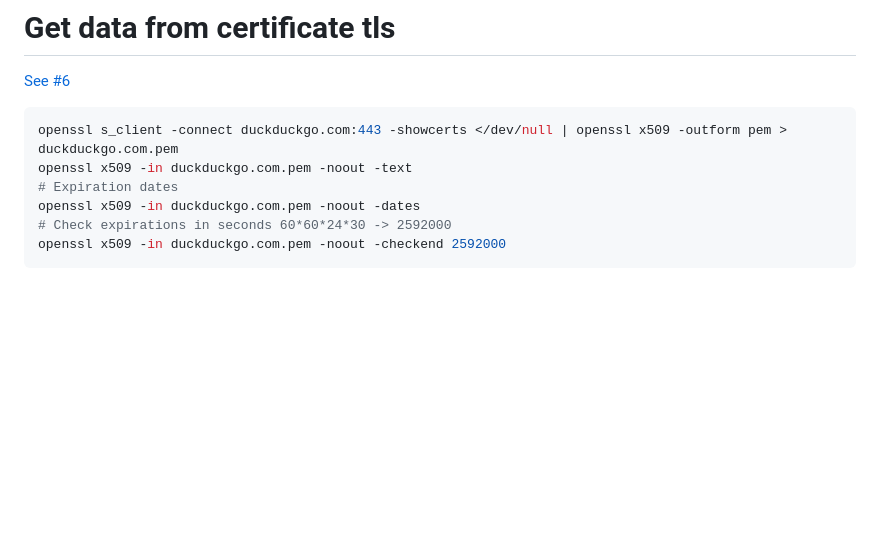
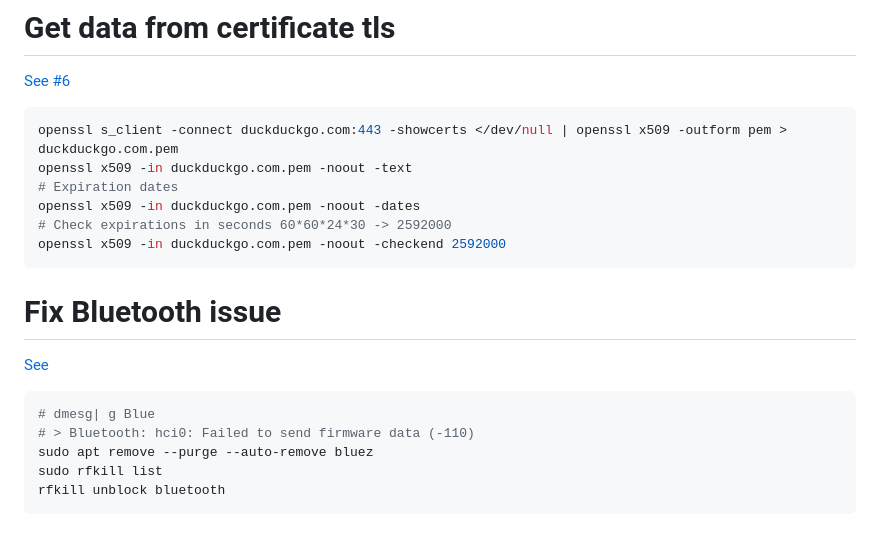
Before and after one commit to freddiegar/services, a Markdown page: wiki/HOWTO.md, the part around the change. Rendered like a GitHub page; blank space fills up the shorter version.

Commit message:
Updated HOWTO: fix bluetooth error on Ubuntu

````diff
--- a/wiki/HOWTO.md
+++ b/wiki/HOWTO.md
@@ -304,3 +304,14 @@ openssl x509 -in duckduckgo.com.pem -noout -dates
 # Check expirations in seconds 60*60*24*30 -> 2592000
 openssl x509 -in duckduckgo.com.pem -noout -checkend 2592000
 ```
+# Fix Bluetooth issue
+
+[See](https://www.reddit.com/r/Ubuntu/comments/owbdc3/boot_error_bluetooth_failed_to_send_firmware_data/)
+
+```bash
+# dmesg| g Blue
+# > Bluetooth: hci0: Failed to send firmware data (-110)
+sudo apt remove --purge --auto-remove bluez
+sudo rfkill list
+rfkill unblock bluetooth
+```
````
Also changed, not shown: 1 other file.
